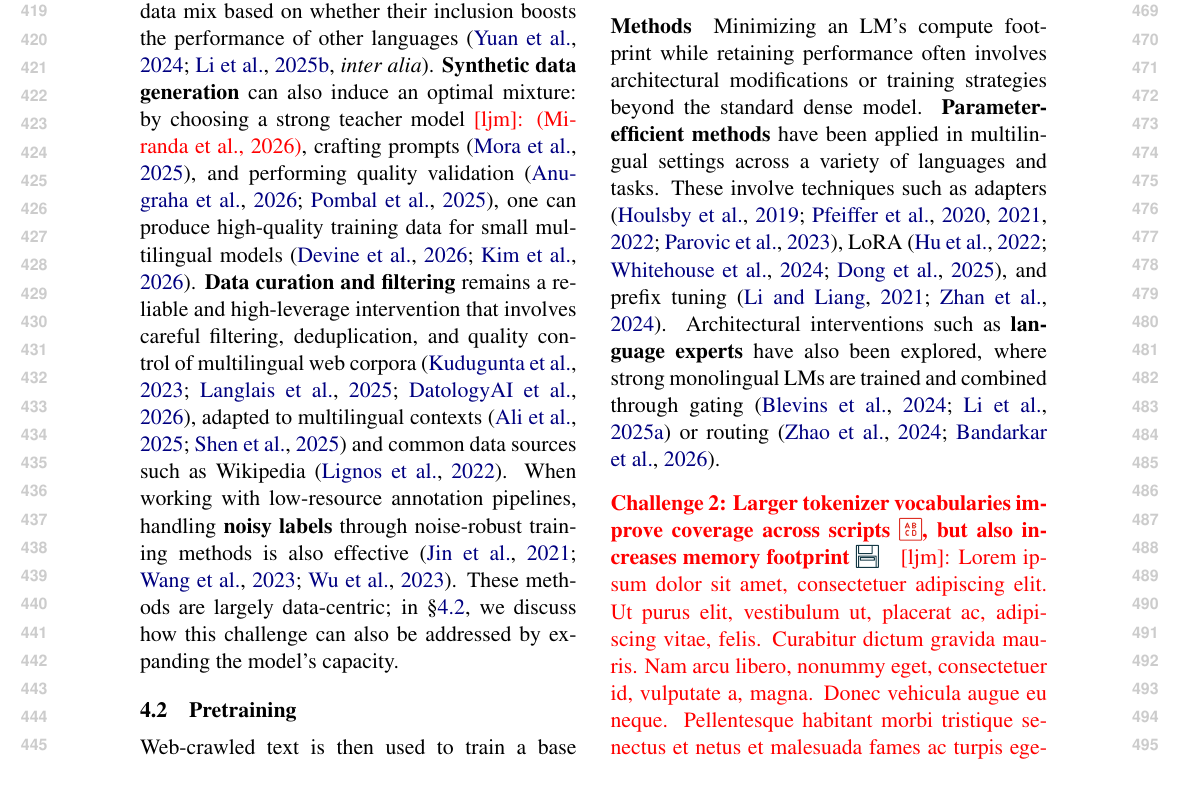
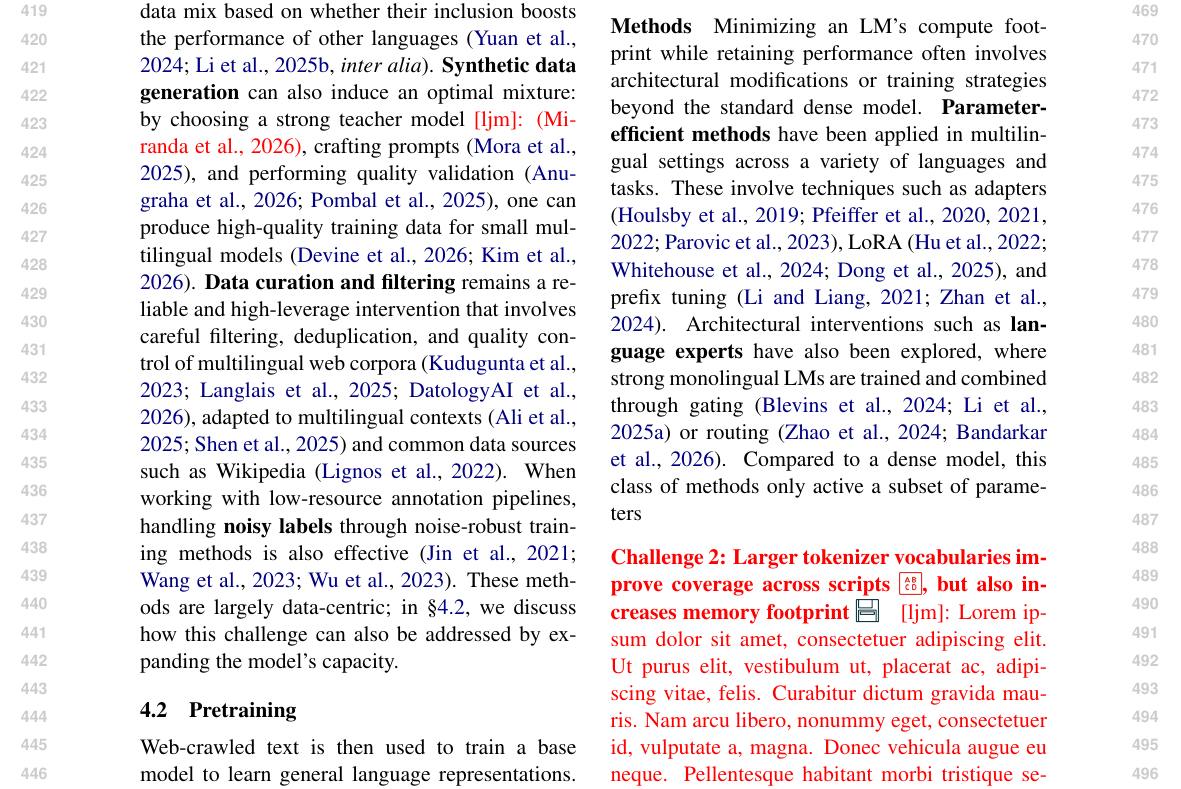
Before and after one commit to ljvmiranda921/multilinguality-at-the-edge, a LaTeX paper (tacl2021v1-template.tex): part of page 5 of 22, cut so that both start at the same text. Compiled offline with pdfLaTeX.

Commit message:
[wip] Update

```diff
--- a/tacl2021v1-template.tex
+++ b/tacl2021v1-template.tex
@@ -390,8 +390,7 @@ Minimizing an LM's compute footprint while retaining performance often involves
 \textbf{Parameter-efficient methods} have been applied in multilingual settings across a variety of languages and tasks.
 These involve techniques such as adapters \citep{houlsby-etal-2019-parameter,pfeiffer-etal-2020-mad,pfeiffer-etal-2021-unks,pfeiffer-etal-2022-lifting,parovic-etal-2023-cross}, LoRA \citep{hu2022lora,whitehouse-etal-2024-low,dong-etal-2025-mlas}, and prefix tuning \citep{li-liang-2021-prefix,zhan-etal-2024-prefix}.
 Architectural interventions such as \textbf{language experts} have also been explored, where strong monolingual LMs are trained and combined through gating \citep{blevins-etal-2024-breaking,li-etal-2025-group} or routing \citep{zhao2024sparse,bandarkar2026multilingualroutingmixtureofexperts}.
-% \textbf{Parameter-efficient techniques, architecture design, routing}
-% \ljm{\lipsum[1]}
+Compared to a dense model, this class of methods only active a subset of parameters
 
 
 \paragraph{Challenge 2: Larger tokenizer vocabularies improve coverage across scripts \iconrepresentation{}, but also increases memory footprint \iconmemory{}}
```
